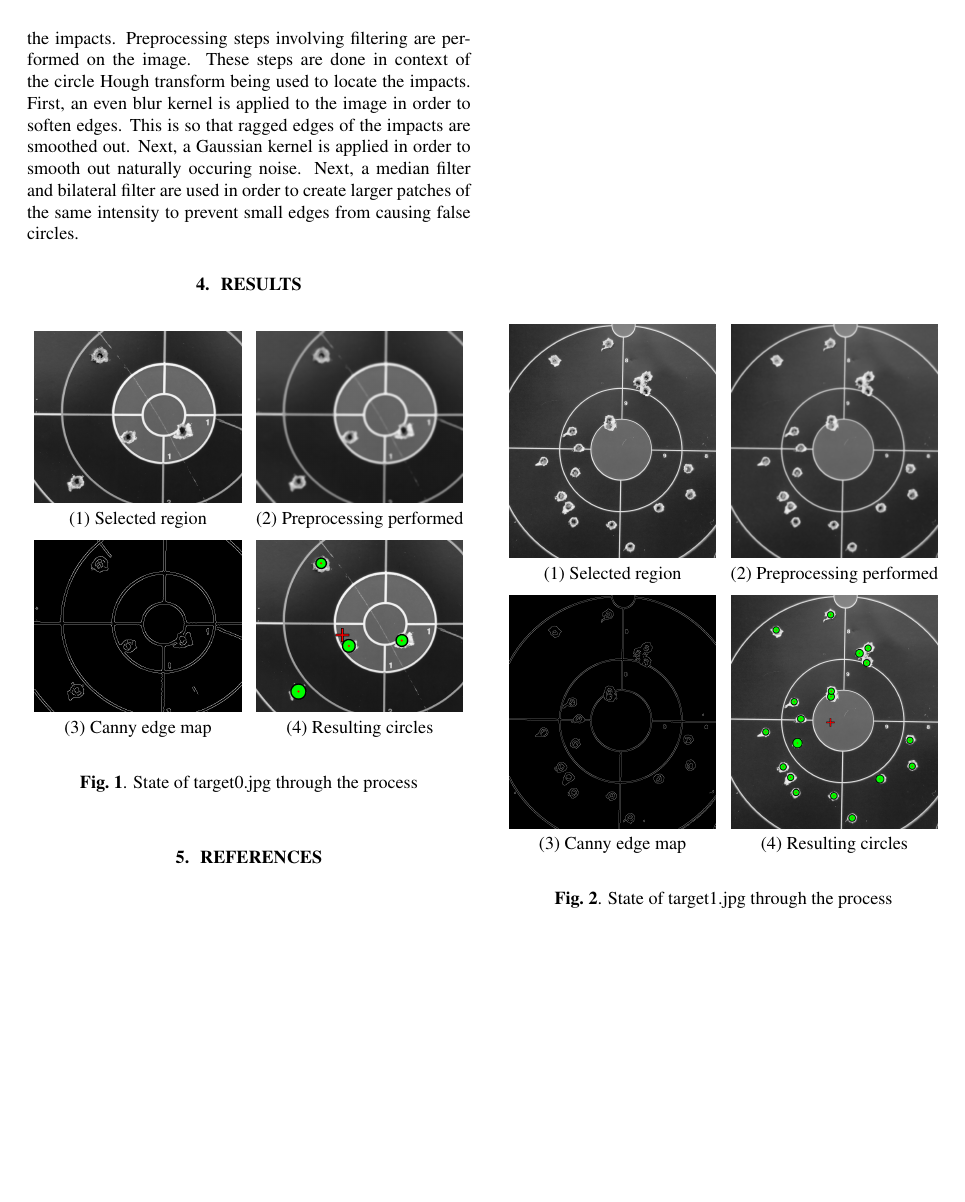
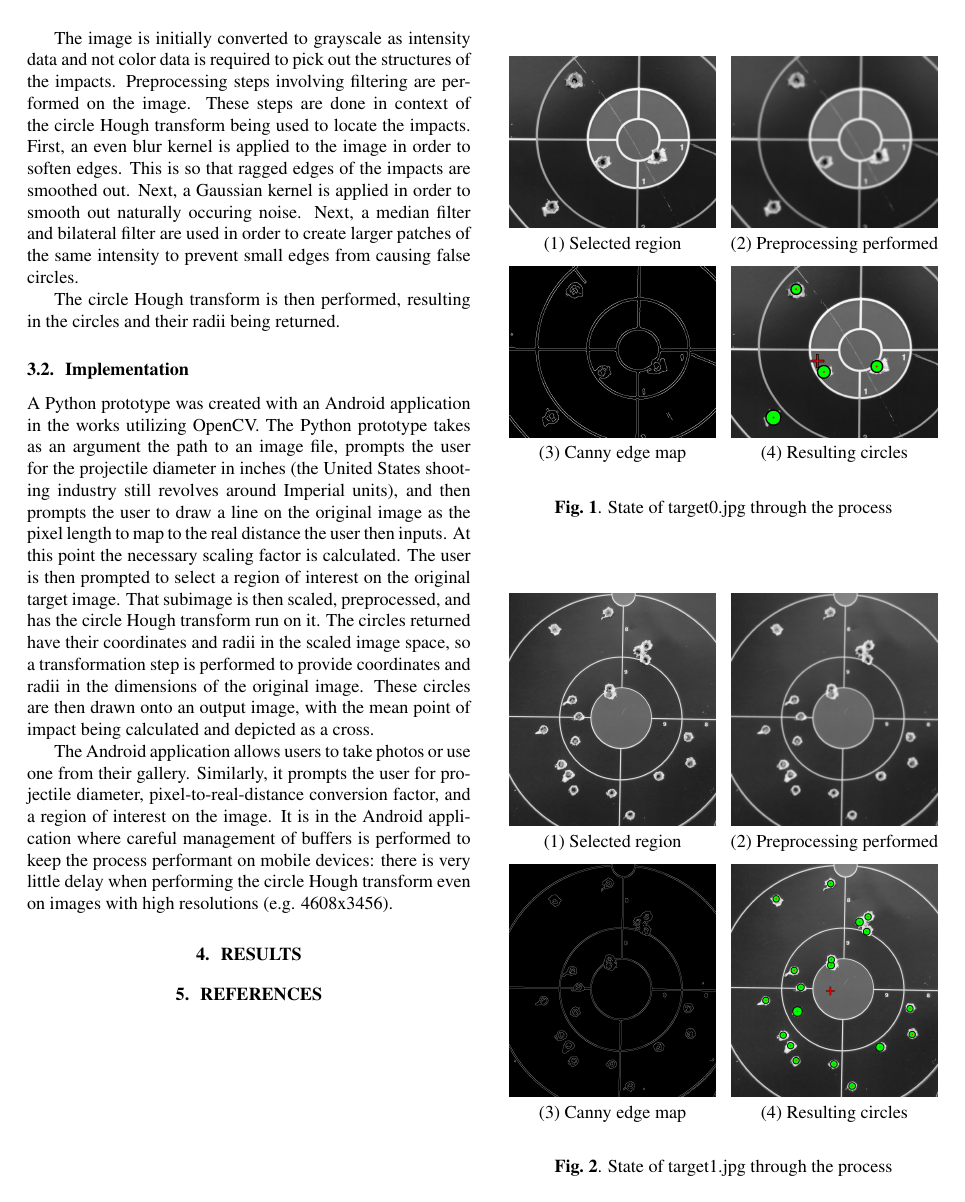
Before and after one commit to brandon-t-nguyen/target-analyzer, a LaTeX paper (doc/main.tex): page 2 of 2 before the commit and page 2 of 3 after it. Compiled offline with pdfLaTeX.

Commit message:
doc: dos2unix and more images

```diff
--- a/doc/main.tex
+++ b/doc/main.tex
@@ -112,7 +116,31 @@ ragged edges of the impacts are smoothed out. Next, a Gaussian kernel is applied
 to smooth out naturally occuring noise. Next, a median filter and bilateral filter are used in order
 to create larger patches of the same intensity to prevent small edges from causing false circles.
 
-% TODO
+The circle Hough transform is then performed, resulting in the circles and their radii being returned.
+
+\subsection{Implementation}
+\label{ssec:implementation}
+
+A Python prototype was created with an Android application in the works utilizing OpenCV.
+The Python prototype takes as an argument the path to an image file, prompts
+the user for the projectile diameter in inches (the United States shooting industry
+still revolves around Imperial units), and then prompts the user to draw a line
+on the original image as the pixel length to map to the real distance the user then inputs.
+At this point the necessary scaling factor is calculated.
+The user is then prompted to select a region of interest on the original target image.
+That subimage is then scaled, preprocessed, and has the circle Hough transform run on it.
+The circles returned have their coordinates and radii in the scaled image space, so a
+transformation step is performed to provide coordinates and radii in the dimensions of
+the original image. These circles are then drawn onto an output image, with the mean
+point of impact being calculated and depicted as a cross.
+
+The Android application allows users to take photos or use one from their gallery. Similarly,
+it prompts the user for projectile diameter, pixel-to-real-distance conversion factor, and
+a region of interest on the image. It is in the Android application where careful management
+of buffers is performed to keep the process performant on mobile devices:
+there is very little delay when performing the circle Hough transform even on
+images with high resolutions (e.g. 4608x3456).
+
 \section{Results}
 \label{sec:results}
 
```
Also changed, not shown: doc/images/out_1_23.png (added), doc/images/out_1_3.png (added), doc/images/out_1_8.png (added), doc/images/out_2_23.png (added), doc/images/out_2_3.png (added), doc/images/out_2_8.png (added), doc/images/out_3_23.png (added), doc/images/out_3_3.png (added), doc/images/out_3_8.png (added), doc/images/out_4_23.png (added), doc/images/out_4_3.png (added), doc/images/out_4_8.png (added), doc/main.tex (7 more changed lines).
